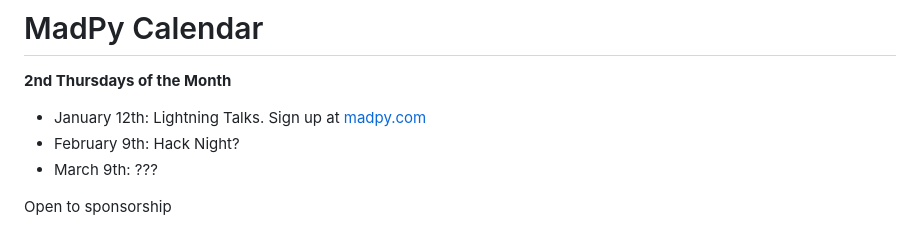
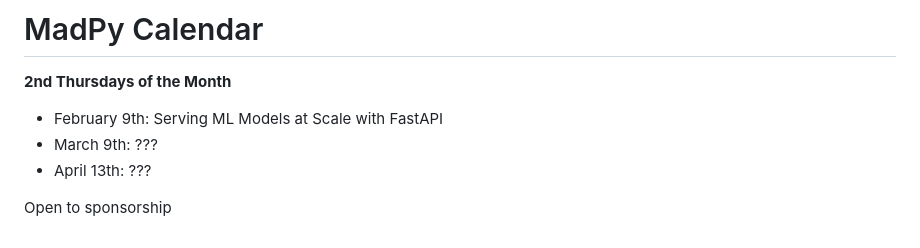
Before and after one commit to madison-python/welcome, a Markdown page: README.md, the part around the change printed below. Rendered like a GitHub page.

Commit message:
Update for January

```diff
--- a/README.md
+++ b/README.md
@@ -54,9 +56,9 @@ cog.out(f"\n{body}\n")
 # MadPy Calendar
 
 **2nd Thursdays of the Month**
--   January 12th: Lightning Talks. Sign up at [madpy.com](https://madpy.com)
--   February 9th: Hack Night?
--   March 9th: ???
+- February 9th: Serving ML Models at Scale with FastAPI
+- March 9th: ???
+- April 13th: ???
 
 Open to sponsorship
 
```
Also changed, not shown: other parts of README.md (+3 -1 lines), img/8L_Logo_Primary_Black.png (added), img/problem_solvers_guild.png (deleted), 1 other file.
